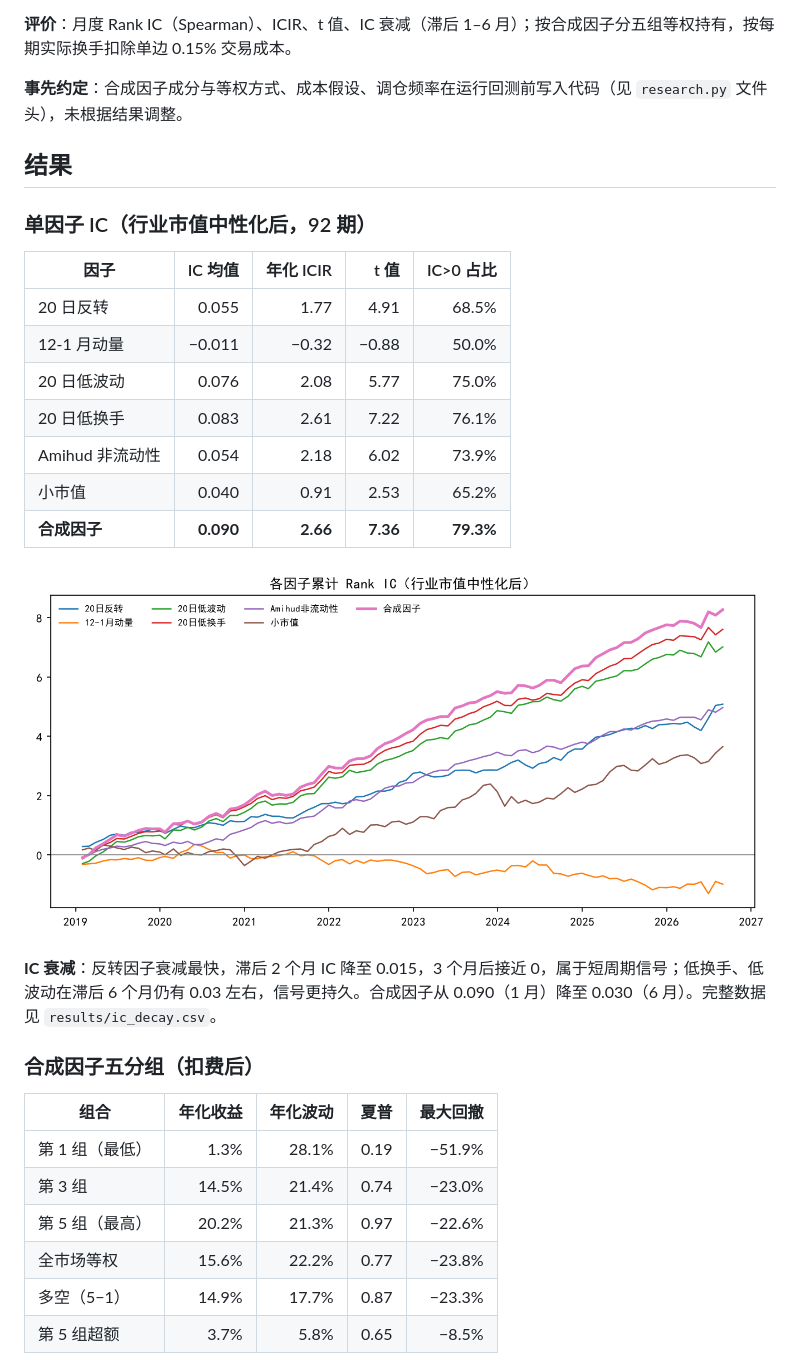
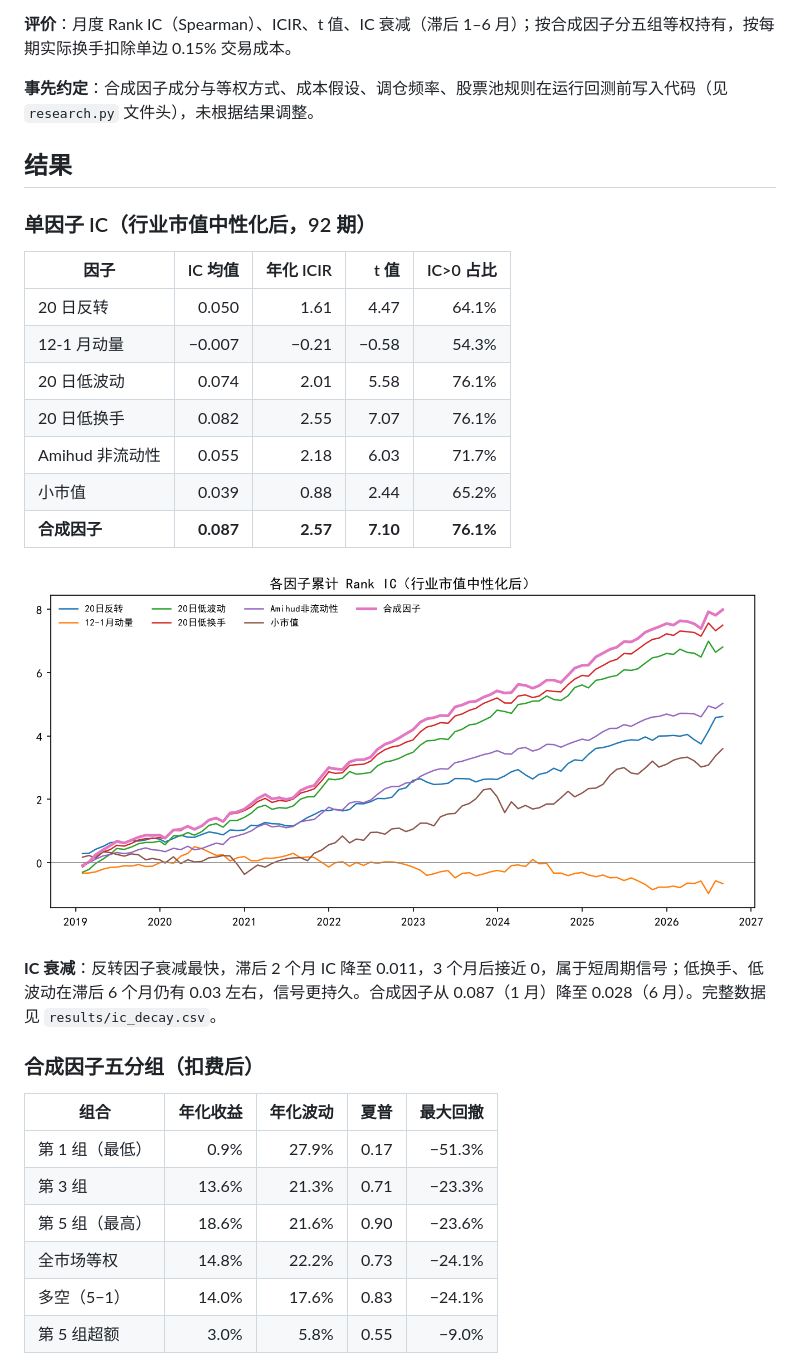
Before and after one commit to lpwei-quant/a-share-factor-research, a Markdown page: README.md, the part around one of its changes. Rendered like a GitHub page; pictures changed too: results/figures/cumulative_ic.png.

```diff
--- a/README.md
+++ b/README.md
@@ -43,7 +62,7 @@
 
 **评价**：月度 Rank IC（Spearman）、ICIR、t 值、IC 衰减（滞后 1–6 月）；按合成因子分五组等权持有，按每期实际换手扣除单边 0.15% 交易成本。
 
-**事先约定**：合成因子成分与等权方式、成本假设、调仓频率在运行回测前写入代码（见 `research.py` 文件头），未根据结果调整。
+**事先约定**：合成因子成分与等权方式、成本假设、调仓频率、股票池规则在运行回测前写入代码（见 `research.py` 文件头），未根据结果调整。
 
 ## 结果
 
@@ -51,26 +70,26 @@
 
 | 因子 | IC 均值 | 年化 ICIR | t 值 | IC>0 占比 |
 |---|---:|---:|---:|---:|
-| 20 日反转 | 0.055 | 1.77 | 4.91 | 68.5% |
-| 12-1 月动量 | −0.011 | −0.32 | −0.88 | 50.0% |
-| 20 日低波动 | 0.076 | 2.08 | 5.77 | 75.0% |
-| 20 日低换手 | 0.083 | 2.61 | 7.22 | 76.1% |
-| Amihud 非流动性 | 0.054 | 2.18 | 6.02 | 73.9% |
-| 小市值 | 0.040 | 0.91 | 2.53 | 65.2% |
-| **合成因子** | **0.090** | **2.66** | **7.36** | **79.3%** |
+| 20 日反转 | 0.050 | 1.61 | 4.47 | 64.1% |
+| 12-1 月动量 | −0.007 | −0.21 | −0.58 | 54.3% |
+| 20 日低波动 | 0.074 | 2.01 | 5.58 | 76.1% |
+| 20 日低换手 | 0.082 | 2.55 | 7.07 | 76.1% |
+| Amihud 非流动性 | 0.055 | 2.18 | 6.03 | 71.7% |
+| 小市值 | 0.039 | 0.88 | 2.44 | 65.2% |
+| **合成因子** | **0.087** | **2.57** | **7.10** | **76.1%** |
 
 ![各因子累计 IC](results/figures/cumulative_ic.png)
 
-**IC 衰减**：反转因子衰减最快，滞后 2 个月 IC 降至 0.015，3 个月后接近 0，属于短周期信号；低换手、低波动在滞后 6 个月仍有 0.03 左右，信号更持久。合成因子从 0.090（1 月）降至 0.030（6 月）。完整数据见 `results/ic_decay.csv`。
+**IC 衰减**：反转因子衰减最快，滞后 2 个月 IC 降至 0.011，3 个月后接近 0，属于短周期信号；低换手、低波动在滞后 6 个月仍有 0.03 左右，信号更持久。合成因子从 0.087（1 月）降至 0.028（6 月）。完整数据见 `results/ic_decay.csv`。
 
 ### 合成因子五分组（扣费后）
 
 | 组合 | 年化收益 | 年化波动 | 夏普 | 最大回撤 |
 |---|---:|---:|---:|---:|
-| 第 1 组（最低） | 1.3% | 28.1% | 0.19 | −51.9% |
-| 第 3 组 | 14.5% | 21.4% | 0.74 | −23.0% |
-| 第 5 组（最高） | 20.2% | 21.3% | 0.97 | −22.6% |
-| 全市场等权 | 15.6% | 22.2% | 0.77 | −23.8% |
-| 多空（5−1） | 14.9% | 17.7% | 0.87 | −23.3% |
-| 第 5 组超额 | 3.7% | 5.8% | 0.65 | −8.5% |
+| 第 1 组（最低） | 0.9% | 27.9% | 0.17 | −51.3% |
+| 第 3 组 | 13.6% | 21.3% | 0.71 | −23.3% |
+| 第 5 组（最高） | 18.6% | 21.6% | 0.90 | −23.6% |
+| 全市场等权 | 14.8% | 22.2% | 0.73 | −24.1% |
+| 多空（5−1） | 14.0% | 17.6% | 0.83 | −24.1% |
+| 第 5 组超额 | 3.0% | 5.8% | 0.55 | −9.0% |
 
```
Also changed, not shown: other parts of README.md (+86 -50 lines), results/figures/composite_groups.png, 14 other files.
